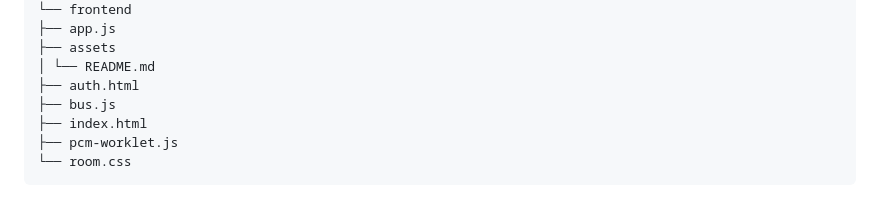
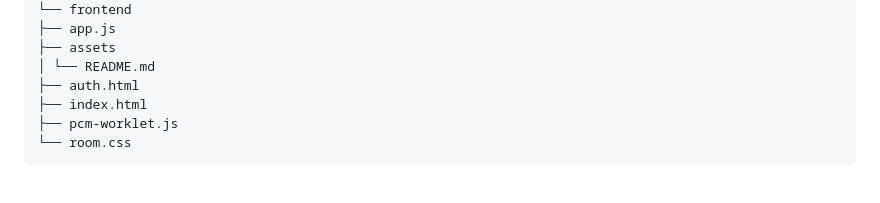
Before and after one commit to sososor/lecture_db, a Markdown page: README.md, the part around the change. Drawn GitHub-style.

```diff
--- a/README.md
+++ b/README.md
@@ -58,7 +58,6 @@ AWS公式ドキュメントは網羅性が高いため、これのドキュメ
 ├── assets
 │ └── README.md
 ├── auth.html
-├── bus.js
 ├── index.html
 ├── pcm-worklet.js
 └── room.css
```
